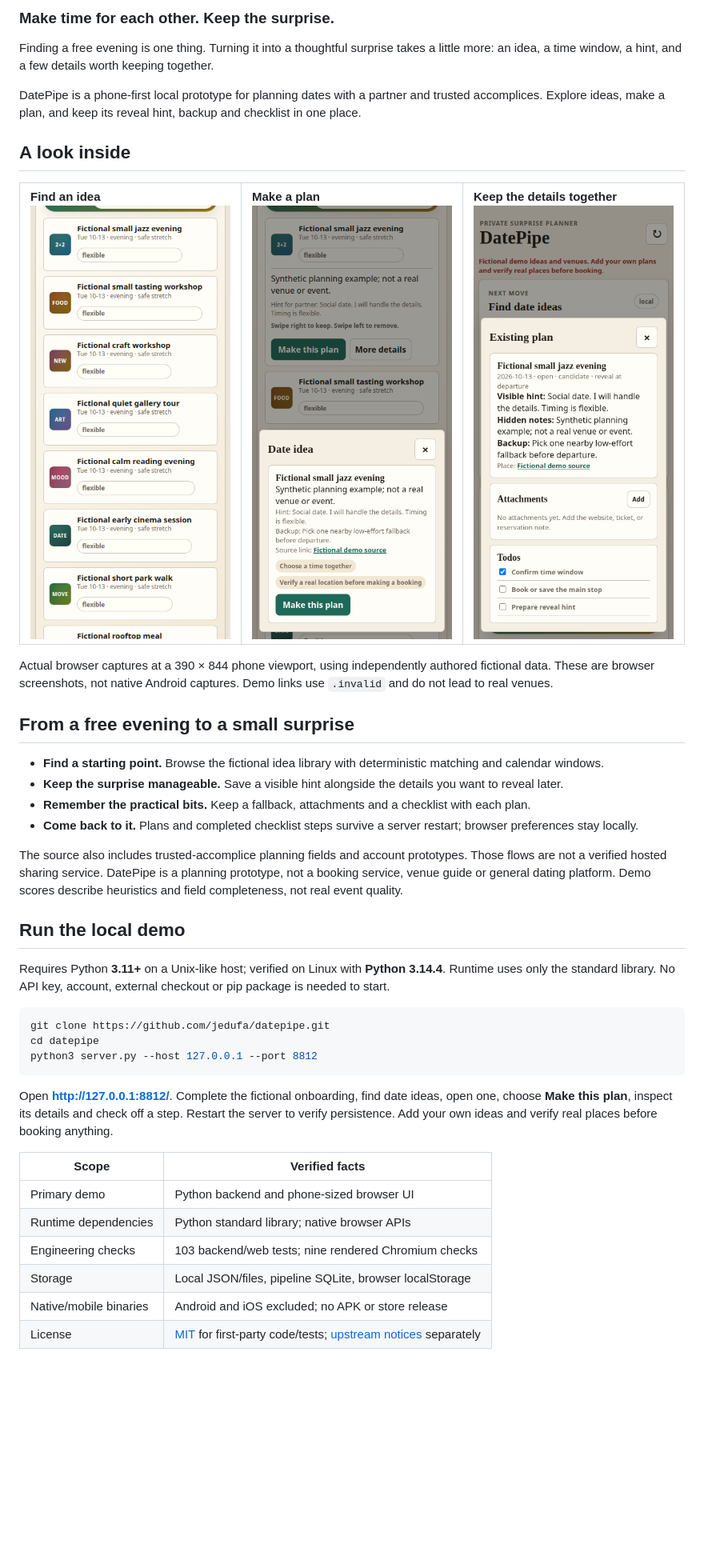
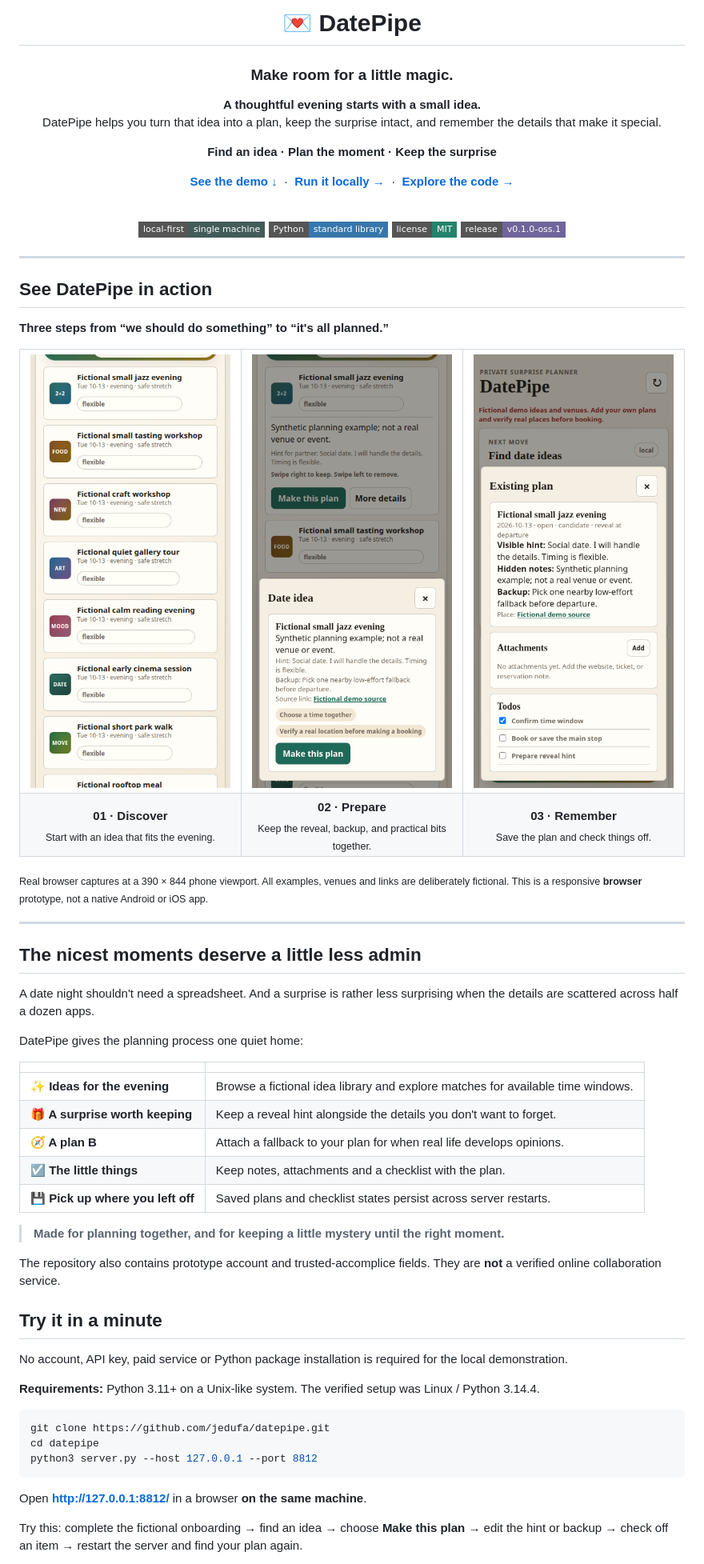
Before and after one commit to jedufa/datepipe, a Markdown page: README.md, the part around one of its changes. Shown at 80% size. GitHub-like rendering; badges without logos; blank space fills up the shorter version.

Commit message:
docs: create screenshot-led DatePipe GitHub landing page

````diff
--- a/README.md
+++ b/README.md
@@ -2,34 +2,76 @@
 
-### Make time for each other. Keep the surprise.
+# 💌 DatePipe
 
-Finding a free evening is one thing. Turning it into a thoughtful surprise takes a little more: an idea, a time window, a hint, and a few details worth keeping together.
+### Make room for a little magic.
 
-DatePipe is a phone-first local prototype for planning dates with a partner and trusted accomplices. Explore ideas, make a plan, and keep its reveal hint, backup and checklist in one place.
+**A thoughtful evening starts with a small idea.**
+DatePipe helps you turn that idea into a plan, keep the surprise intact, and remember the details that make it special.
 
-## A look inside
+**Find an idea · Plan the moment · Keep the surprise**
+
+[**See the demo ↓**](#see-datepipe-in-action) &nbsp;·&nbsp; [**Run it locally →**](#try-it-in-a-minute) &nbsp;·&nbsp; [**Explore the code →**](#made-for-tinkering)
+
+<br>
+
+![Local-first](https://img.shields.io/badge/local--first-single%20machine-425c59?style=flat-square)
+![Python](https://img.shields.io/badge/Python-standard%20library-3776AB?style=flat-square)
+![MIT](https://img.shields.io/badge/license-MIT-24836b?style=flat-square)
+![Source prerelease](https://img.shields.io/badge/release-v0.1.0--oss.1-6f659b?style=flat-square)
+
+</div>
+
+---
+
+## See DatePipe in action
+
+**Three steps from “we should do something” to “it's all planned.”**
 
 <table>
   <tr>
-    <td valign="top"><strong>Find an idea</strong><br><img src="docs/screenshots/discovery.png" alt="DatePipe browser showing fictional date suggestions" width="250"></td>
-    <td valign="top"><strong>Make a plan</strong><br><img src="docs/screenshots/planning.png" alt="A fictional jazz evening with a hint, backup and Make this plan button" width="250"></td>
-    <td valign="top"><strong>Keep the details together</strong><br><img src="docs/screenshots/plan.png" alt="Saved fictional plan with reveal hint, notes, backup and checklist" width="250"></td>
+    <td align="center" width="33%">
+      <a href="docs/screenshots/discovery.png"><img src="docs/screenshots/discovery.png" alt="Actual phone-sized browser screenshot of fictional DatePipe date ideas" width="270"></a>
+    </td>
+    <td align="center" width="33%">
+      <a href="docs/screenshots/planning.png"><img src="docs/screenshots/planning.png" alt="Actual browser screenshot: planning a fictional jazz evening with a reveal hint and backup" width="270"></a>
+    </td>
+    <td align="center" width="33%">
+      <a href="docs/screenshots/plan.png"><img src="docs/screenshots/plan.png" alt="Actual browser screenshot: saved fictional plan with a checklist" width="270"></a>
+    </td>
+  </tr>
+  <tr>
+    <td align="center"><strong>01 · Discover</strong><br><sub>Start with an idea that fits the evening.</sub></td>
+    <td align="center"><strong>02 · Prepare</strong><br><sub>Keep the reveal, backup, and practical bits together.</sub></td>
+    <td align="center"><strong>03 · Remember</strong><br><sub>Save the plan and check things off.</sub></td>
   </tr>
 </table>
 
-Actual browser captures at a 390 × 844 phone viewport, using independently authored fictional data. These are browser screenshots, not native Android captures. Demo links use `.invalid` and do not lead to real venues.
+<sub>Real browser captures at a 390 × 844 phone viewport. All examples, venues and links are deliberately fictional. This is a responsive **browser** prototype, not a native Android or iOS app.</sub>
 
-## From a free evening to a small surprise
+---
 
-- **Find a starting point.** Browse the fictional idea library with deterministic matching and calendar windows.
-- **Keep the surprise manageable.** Save a visible hint alongside the details you want to reveal later.
-- **Remember the practical bits.** Keep a fallback, attachments and a checklist with each plan.
-- **Come back to it.** Plans and completed checklist steps survive a server restart; browser preferences stay locally.
+## The nicest moments deserve a little less admin
 
-The source also includes trusted-accomplice planning fields and account prototypes. Those flows are not a verified hosted sharing service. DatePipe is a planning prototype, not a booking service, venue guide or general dating platform. Demo scores describe heuristics and field completeness, not real event quality.
+A date night shouldn't need a spreadsheet. And a surprise is rather less surprising when the details are scattered across half a dozen apps.
 
-## Run the local demo
+DatePipe gives the planning process one quiet home:
 
-Requires Python **3.11+** on a Unix-like host; verified on Linux with **Python 3.14.4**. Runtime uses only the standard library. No API key, account, external checkout or pip package is needed to start.
+| | |
+|:--|:--|
+| **✨ Ideas for the evening** | Browse a fictional idea library and explore matches for available time windows. |
+| **🎁 A surprise worth keeping** | Keep a reveal hint alongside the details you don't want to forget. |
+| **🧭 A plan B** | Attach a fallback to your plan for when real life develops opinions. |
+| **☑️ The little things** | Keep notes, attachments and a checklist with the plan. |
+| **💾 Pick up where you left off** | Saved plans and checklist states persist across server restarts. |
+
+> **Made for planning together, and for keeping a little mystery until the right moment.**
+
+The repository also contains prototype account and trusted-accomplice fields. They are **not** a verified online collaboration service.
+
+## Try it in a minute
+
+No account, API key, paid service or Python package installation is required for the local demonstration.
+
+**Requirements:** Python 3.11+ on a Unix-like system. The verified setup was Linux / Python 3.14.4.
 
 ```sh
 git clone https://github.com/jedufa/datepipe.git
@@ -37,14 +79,7 @@ cd datepipe
 python3 server.py --host 127.0.0.1 --port 8812
 ```
 
-Open **http://127.0.0.1:8812/**. Complete the fictional onboarding, find date ideas, open one, choose **Make this plan**, inspect its details and check off a step. Restart the server to verify persistence. Add your own ideas and verify real places before booking anything.
+Open **[http://127.0.0.1:8812/](http://127.0.0.1:8812/)** in a browser **on the same machine**.
 
-| Scope | Verified facts |
-| --- | --- |
-| Primary demo | Python backend and phone-sized browser UI |
-| Runtime dependencies | Python standard library; native browser APIs |
-| Engineering checks | 103 backend/web tests; nine rendered Chromium checks |
-| Storage | Local JSON/files, pipeline SQLite, browser localStorage |
-| Native/mobile binaries | Android and iOS excluded; no APK or store release |
-| License | [MIT](LICENSE) for first-party code/tests; [upstream notices](THIRD_PARTY_NOTICES.md) separately |
+Try this: complete the fictional onboarding → find an idea → choose **Make this plan** → edit the hint or backup → check off an item → restart the server and find your plan again.
 
````
Also changed, not shown: other parts of README.md (+44 -14 lines).
